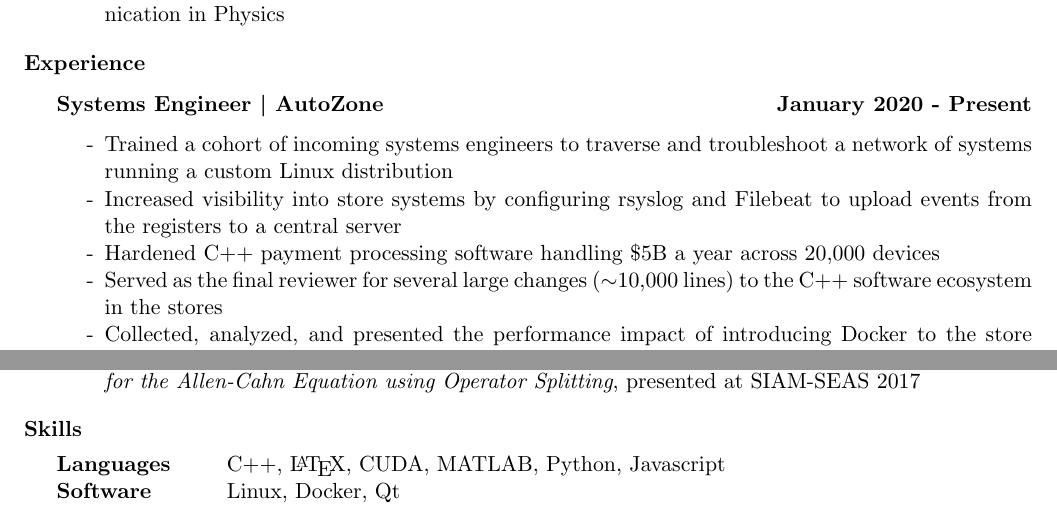
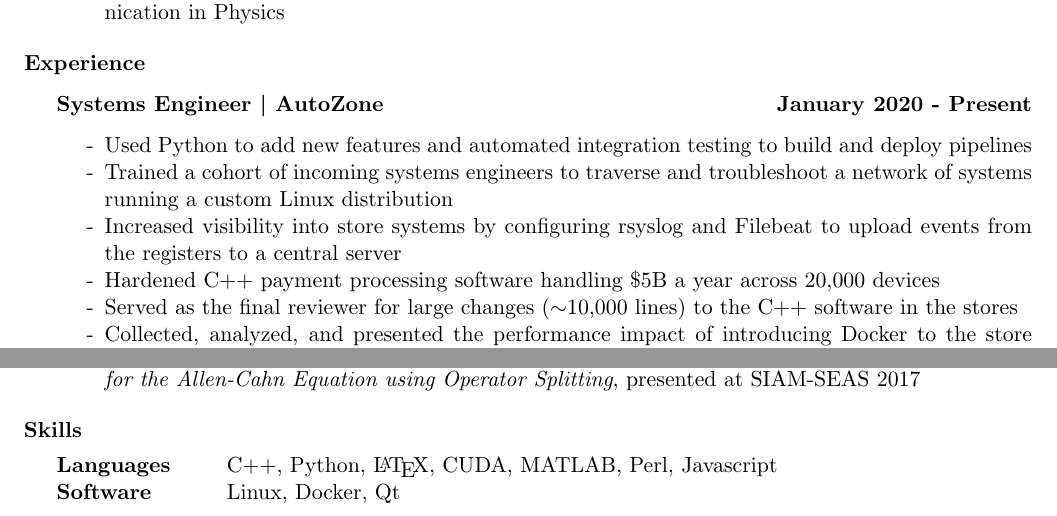
Before and after one commit to zac-freeman/zac-freeman.github.io, a LaTeX CV (media/zac-freeman-resume.tex): two parts of the page, joined at a grey line, cut so that both start at the same text. The pictures show the PDF file media/zac-freeman-resume.pdf that the author committed with the source.

Commit message:
updated resume with python experience

```diff
--- a/media/zac-freeman-resume.tex
+++ b/media/zac-freeman-resume.tex
@@ -26,10 +26,11 @@
 \begin{rSection}{Experience}
     {\bf Systems Engineer \textbar\ AutoZone \hfill January 2020 - Present}
     \begin{itemize}
+        \item Used Python to add new features and automated integration testing to build and deploy pipelines
         \item Trained a cohort of incoming systems engineers to traverse and troubleshoot a network of systems running a custom Linux distribution
         \item Increased visibility into store systems by configuring rsyslog and Filebeat to upload events from the registers to a central server
         \item Hardened C++ payment processing software handling \$5B a year across 20,000 devices
-        \item Served as the final reviewer for several large changes ($\sim$10,000 lines) to the C++ software ecosystem in the stores
+        \item Served as the final reviewer for large changes ($\sim$10,000 lines) to the C++ software in the stores
         \item Collected, analyzed, and presented the performance impact of introducing Docker to the store environment using Bash, Perl, and \LaTeX, respectively
         \item Updated a custom C++ time clocking software to prompt employees with surveys to meet California payroll compliance, recovering \$2,000,000 a year in penalties
     \end{itemize}
@@ -58,7 +59,7 @@
 
 \begin{rSection}{Skills}
     \begin{tabular}{ @{} >{\bfseries}l @{\hspace{6ex}} l }
-    Languages & C++, \LaTeX, CUDA, MATLAB, Python, Javascript \\
+    Languages & C++, Python, \LaTeX, CUDA, MATLAB, Perl, Javascript \\
     Software & Linux, Docker, Qt \\
     \end{tabular}
 \end{rSection}
```
Also changed, not shown: media/zac-freeman-resume.pdf.
